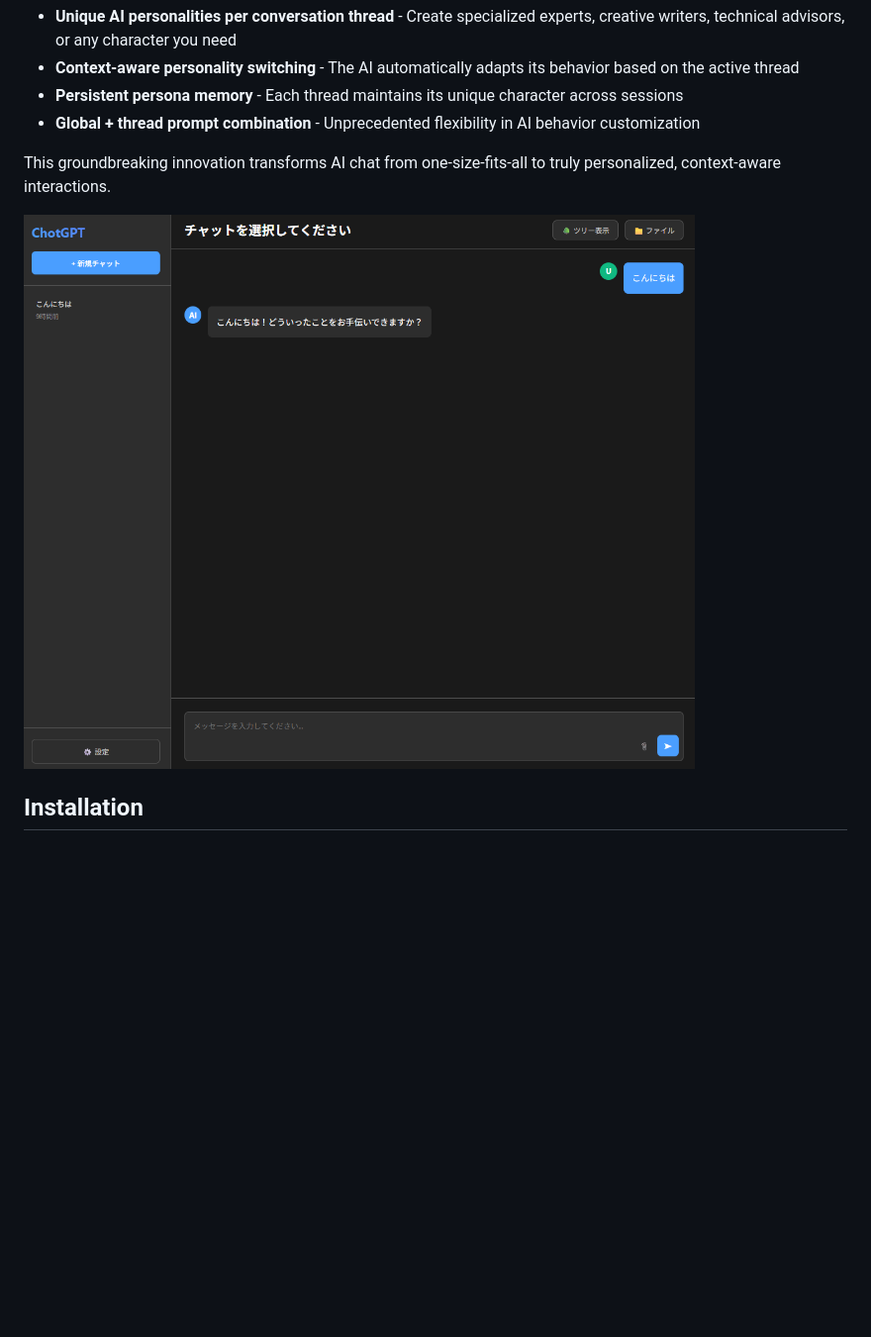
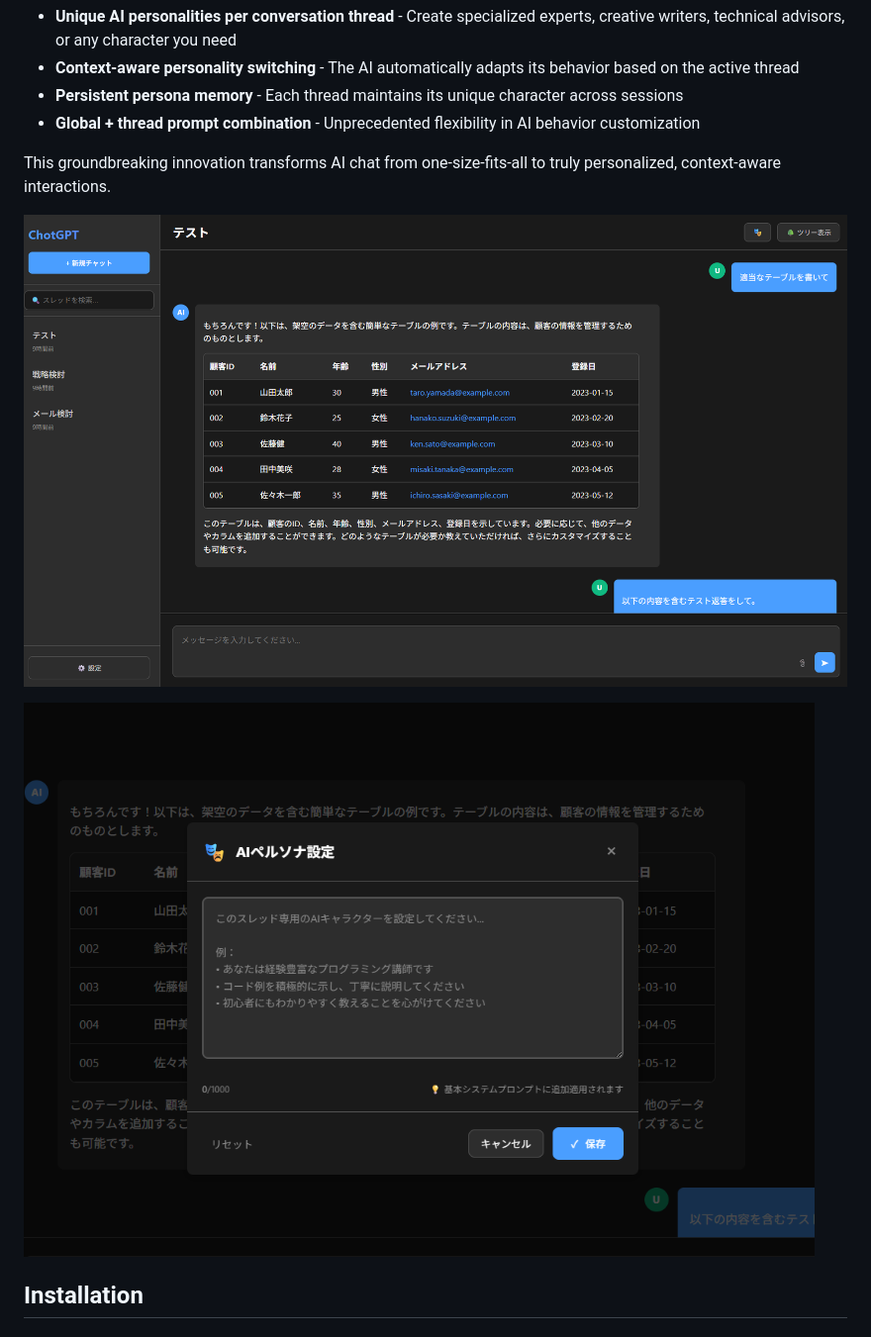
Before and after one commit to daishir0/ChotGPT2, a Markdown page: README.md, the part around one of its changes. Shown at 99% size. GitHub-like rendering; pictures changed too: assets/chotgpt2.png, assets/thread_prompt.png (added); blank space fills up the shorter version.

```diff
--- a/README.md
+++ b/README.md
@@ -13,6 +13,8 @@ ChotGPT2 is an advanced ChatGPT clone system with sophisticated conversation tre
 This groundbreaking innovation transforms AI chat from one-size-fits-all to truly personalized, context-aware interactions.
 
 ![chotgpt2](assets/chotgpt2.png)
+
+![thread prompt](assets/thread_prompt.png)
 
 ## Installation
 
```
Also changed, not shown: other parts of README.md (+7 -0 lines), assets/latex.png (added), assets/markdown.png (added), assets/tree.png (added).
